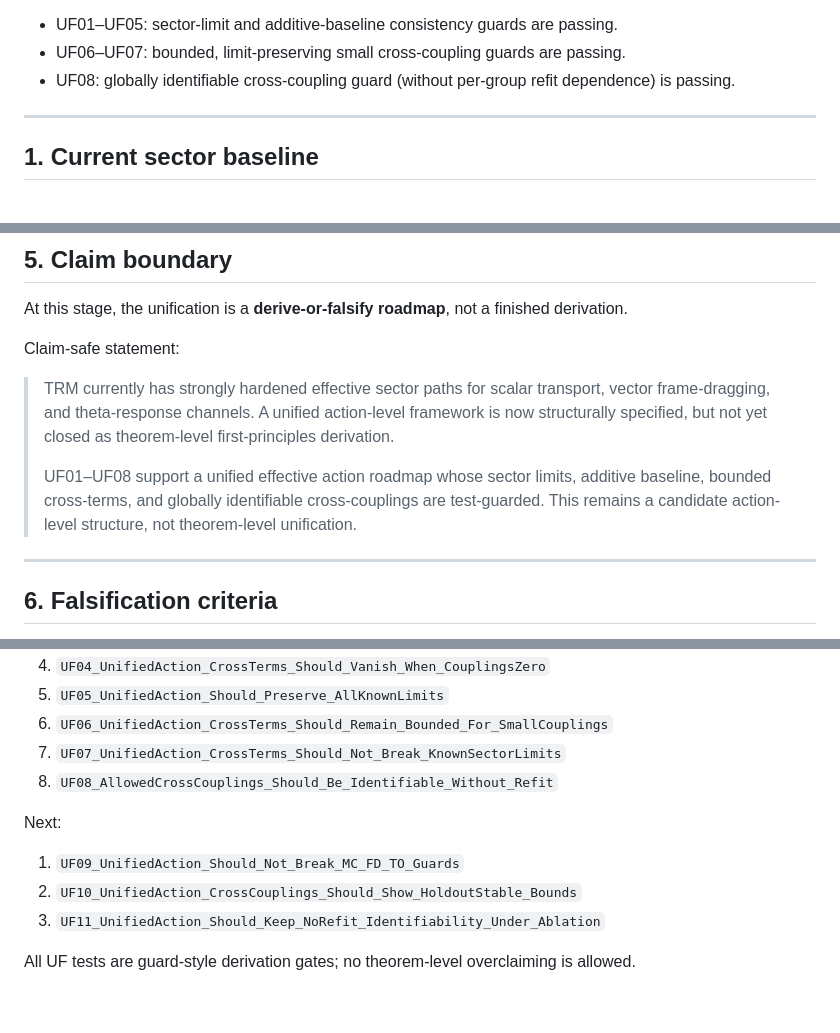
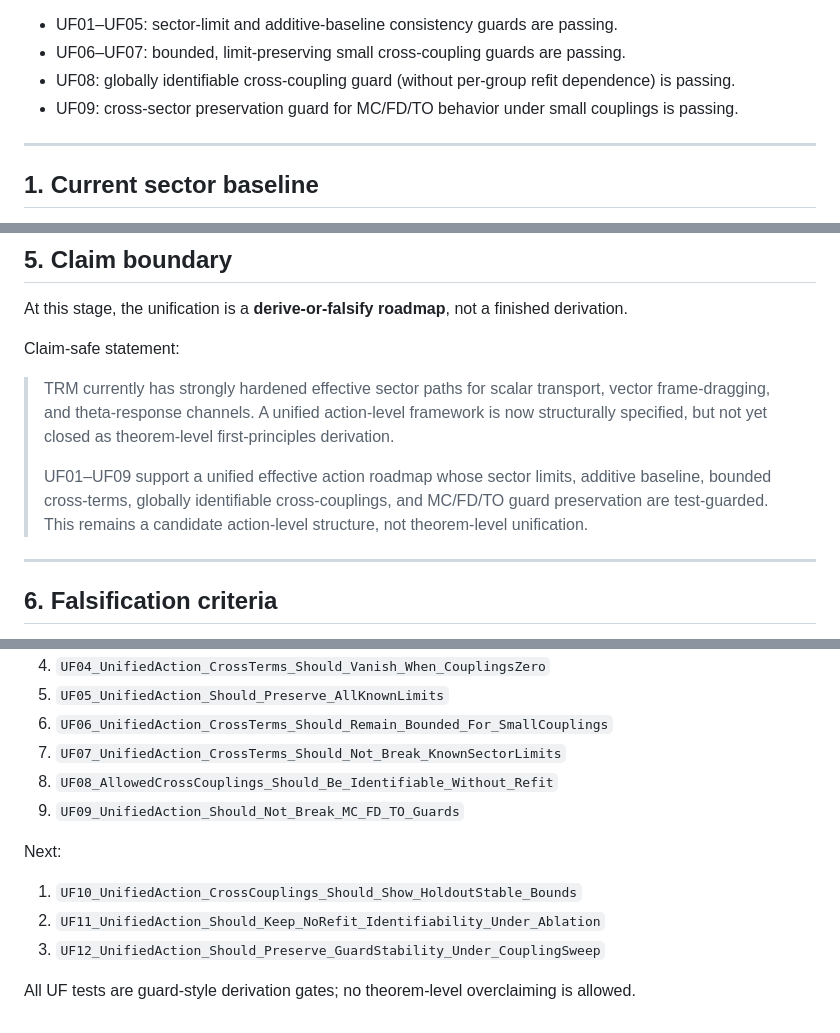
Before and after one commit to MagusDraconis/TRM_Cosmology, a Markdown page: docs/Theory/TRM_Unified_Field_Action_Roadmap.md, 3 parts joined by grey strips. GitHub-like rendering.

Commit message:
Update unified-action docs to UF09 status
Co-authored-by: Copilot <223556219+Copilot@users.noreply.github.com>

```diff
--- a/docs/Theory/TRM_Unified_Field_Action_Roadmap.md
+++ b/docs/Theory/TRM_Unified_Field_Action_Roadmap.md
@@ -15,6 +15,7 @@ Current guard status:
 - UF01–UF05: sector-limit and additive-baseline consistency guards are passing.
 - UF06–UF07: bounded, limit-preserving small cross-coupling guards are passing.
 - UF08: globally identifiable cross-coupling guard (without per-group refit dependence) is passing.
+- UF09: cross-sector preservation guard for MC/FD/TO behavior under small couplings is passing.
 
 ---
 
@@ -97,7 +98,7 @@ Claim-safe statement:
 
 > TRM currently has strongly hardened effective sector paths for scalar transport, vector frame-dragging, and theta-response channels. A unified action-level framework is now structurally specified, but not yet closed as theorem-level first-principles derivation.
 >
-> UF01–UF08 support a unified effective action roadmap whose sector limits, additive baseline, bounded cross-terms, and globally identifiable cross-couplings are test-guarded. This remains a candidate action-level structure, not theorem-level unification.
+> UF01–UF09 support a unified effective action roadmap whose sector limits, additive baseline, bounded cross-terms, globally identifiable cross-couplings, and MC/FD/TO guard preservation are test-guarded. This remains a candidate action-level structure, not theorem-level unification.
 
 ---
 
@@ -124,11 +125,12 @@ Completed:
 6. `UF06_UnifiedAction_CrossTerms_Should_Remain_Bounded_For_SmallCouplings`
 7. `UF07_UnifiedAction_CrossTerms_Should_Not_Break_KnownSectorLimits`
 8. `UF08_AllowedCrossCouplings_Should_Be_Identifiable_Without_Refit`
+9. `UF09_UnifiedAction_Should_Not_Break_MC_FD_TO_Guards`
 
 Next:
 
-1. `UF09_UnifiedAction_Should_Not_Break_MC_FD_TO_Guards`
-2. `UF10_UnifiedAction_CrossCouplings_Should_Show_HoldoutStable_Bounds`
-3. `UF11_UnifiedAction_Should_Keep_NoRefit_Identifiability_Under_Ablation`
+1. `UF10_UnifiedAction_CrossCouplings_Should_Show_HoldoutStable_Bounds`
+2. `UF11_UnifiedAction_Should_Keep_NoRefit_Identifiability_Under_Ablation`
+3. `UF12_UnifiedAction_Should_Preserve_GuardStability_Under_CouplingSweep`
 
 All UF tests are guard-style derivation gates; no theorem-level overclaiming is allowed.
```
Also changed, not shown: docs/Theory/TRM_First_Principles_Roadmap.md (+2 -2 lines), docs/review/TRM_Current_Status_For_PeerReview.md (+1 -1 lines).
